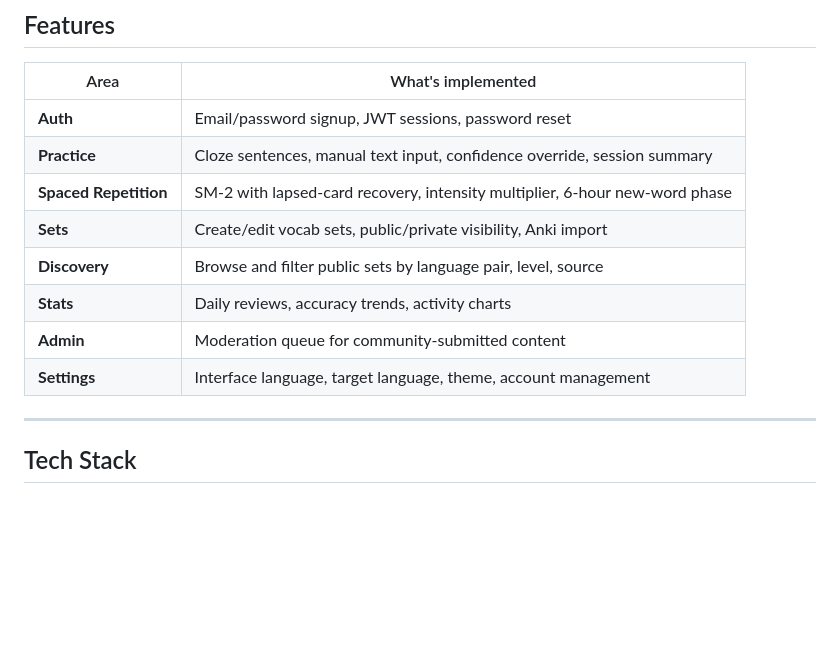
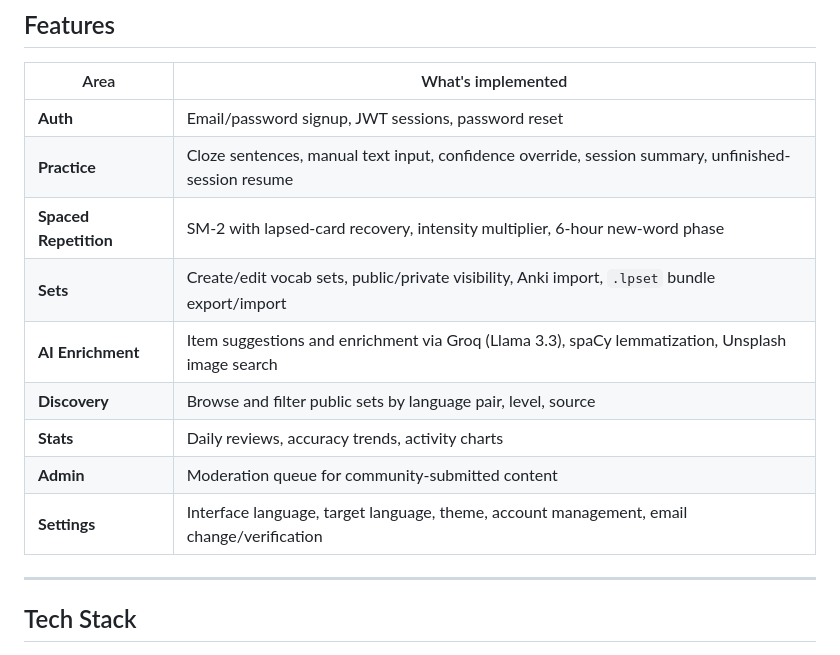
Before and after one commit to vikdov/LingvoPal, a Markdown page: README.md, the part around one of its changes. GitHub-like rendering; blank space fills up the shorter version.

```diff
--- a/README.md
+++ b/README.md
@@ -22,13 +22,14 @@ Active recall + contextual writing + spaced repetition in one focused loop.
 | Area | What's implemented |
 |---|---|
 | **Auth** | Email/password signup, JWT sessions, password reset |
-| **Practice** | Cloze sentences, manual text input, confidence override, session summary |
+| **Practice** | Cloze sentences, manual text input, confidence override, session summary, unfinished-session resume |
 | **Spaced Repetition** | SM-2 with lapsed-card recovery, intensity multiplier, 6-hour new-word phase |
-| **Sets** | Create/edit vocab sets, public/private visibility, Anki import |
+| **Sets** | Create/edit vocab sets, public/private visibility, Anki import, `.lpset` bundle export/import |
+| **AI Enrichment** | Item suggestions and enrichment via Groq (Llama 3.3), spaCy lemmatization, Unsplash image search |
 | **Discovery** | Browse and filter public sets by language pair, level, source |
 | **Stats** | Daily reviews, accuracy trends, activity charts |
 | **Admin** | Moderation queue for community-submitted content |
-| **Settings** | Interface language, target language, theme, account management |
+| **Settings** | Interface language, target language, theme, account management, email change/verification |
 
 ---
 
```
Also changed, not shown: other parts of README.md (+52 -21 lines).
